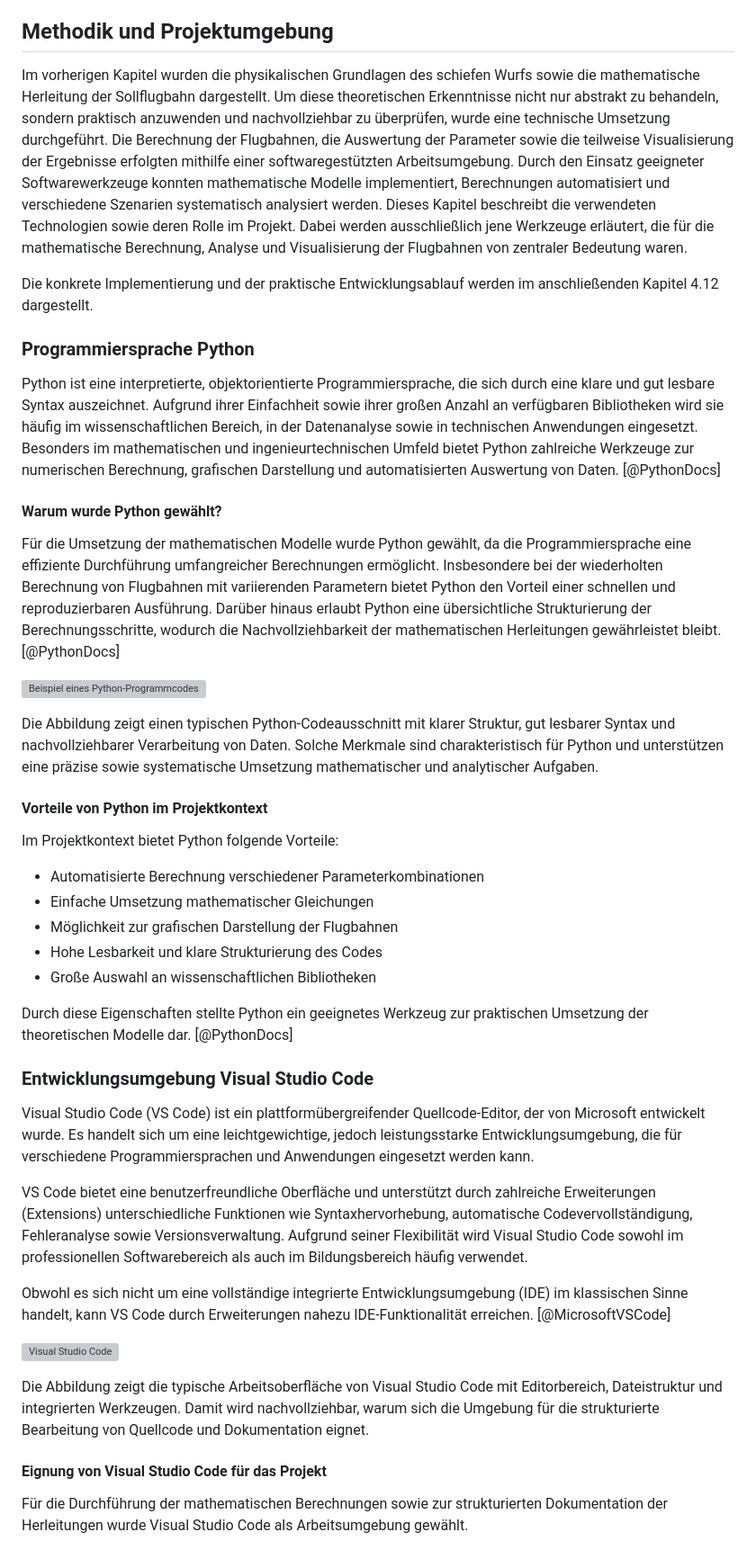
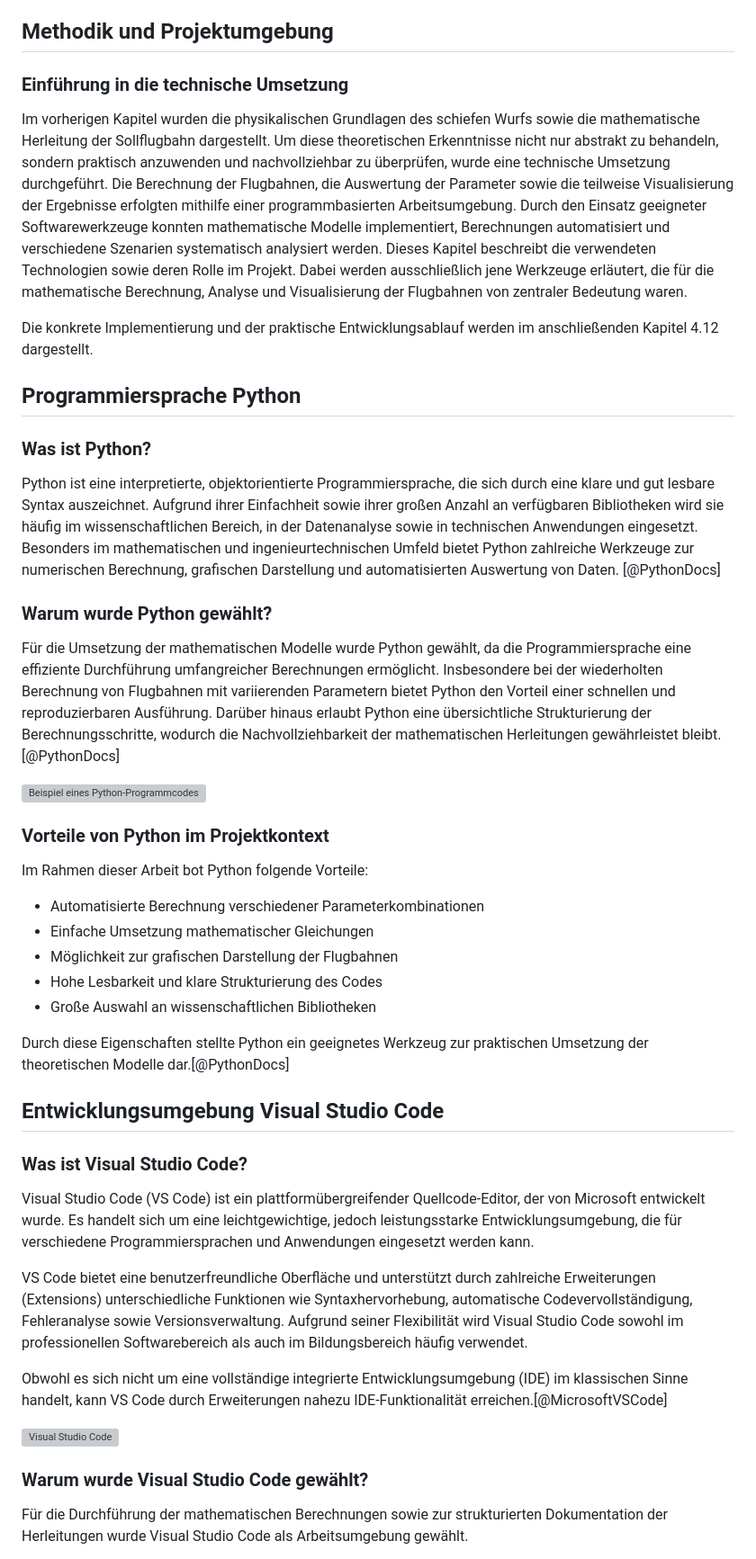
Before and after one commit to DerGuteMann37/DA_2526_Baskettball-Effizienssteigerung-durch-Videoanalyse, a Markdown page: Diplomarbeit/31-ausarbeitung-Bacher.md, the part around one of its changes. Shown at 90% size. GitHub-like rendering; grey boxes are pictures that could not be loaded.

```diff
--- a/Diplomarbeit/31-ausarbeitung-Bacher.md
+++ b/Diplomarbeit/31-ausarbeitung-Bacher.md
@@ -272,24 +308,25 @@ Ein größerer Einfallswinkel vergrößert die effektive Trefferfläche des Korb
 
 ## Methodik und Projektumgebung
 
-Im vorherigen Kapitel wurden die physikalischen Grundlagen des schiefen Wurfs sowie die mathematische Herleitung der Sollflugbahn dargestellt. Um diese theoretischen Erkenntnisse nicht nur abstrakt zu behandeln, sondern praktisch anzuwenden und nachvollziehbar zu überprüfen, wurde eine technische Umsetzung durchgeführt. Die Berechnung der Flugbahnen, die Auswertung der Parameter sowie die teilweise Visualisierung der Ergebnisse erfolgten mithilfe einer softwaregestützten Arbeitsumgebung. Durch den Einsatz geeigneter Softwarewerkzeuge konnten mathematische Modelle implementiert, Berechnungen automatisiert und verschiedene Szenarien systematisch analysiert werden. Dieses Kapitel beschreibt die verwendeten Technologien sowie deren Rolle im Projekt. Dabei werden ausschließlich jene Werkzeuge erläutert, die für die mathematische Berechnung, Analyse und Visualisierung der Flugbahnen von zentraler Bedeutung waren.
+### Einführung in die technische Umsetzung
+
+Im vorherigen Kapitel wurden die physikalischen Grundlagen des schiefen Wurfs sowie die mathematische Herleitung der Sollflugbahn dargestellt. Um diese theoretischen Erkenntnisse nicht nur abstrakt zu behandeln, sondern praktisch anzuwenden und nachvollziehbar zu überprüfen, wurde eine technische Umsetzung durchgeführt. Die Berechnung der Flugbahnen, die Auswertung der Parameter sowie die teilweise Visualisierung der Ergebnisse erfolgten mithilfe einer programmbasierten Arbeitsumgebung. Durch den Einsatz geeigneter Softwarewerkzeuge konnten mathematische Modelle implementiert, Berechnungen automatisiert und verschiedene Szenarien systematisch analysiert werden. Dieses Kapitel beschreibt die verwendeten Technologien sowie deren Rolle im Projekt. Dabei werden ausschließlich jene Werkzeuge erläutert, die für die mathematische Berechnung, Analyse und Visualisierung der Flugbahnen von zentraler Bedeutung waren.
 
 Die konkrete Implementierung und der praktische Entwicklungsablauf werden im anschließenden Kapitel 4.12 dargestellt.
 
-### Programmiersprache Python
+## Programmiersprache Python
 
+### Was ist Python?
 Python ist eine interpretierte, objektorientierte Programmiersprache, die sich durch eine klare und gut lesbare Syntax auszeichnet. Aufgrund ihrer Einfachheit sowie ihrer großen Anzahl an verfügbaren Bibliotheken wird sie häufig im wissenschaftlichen Bereich, in der Datenanalyse sowie in technischen Anwendungen eingesetzt. Besonders im mathematischen und ingenieurtechnischen Umfeld bietet Python zahlreiche Werkzeuge zur numerischen Berechnung, grafischen Darstellung und automatisierten Auswertung von Daten. [@PythonDocs]
 
-#### Warum wurde Python gewählt?
+### Warum wurde Python gewählt?
 
 Für die Umsetzung der mathematischen Modelle wurde Python gewählt, da die Programmiersprache eine effiziente Durchführung umfangreicher Berechnungen ermöglicht. Insbesondere bei der wiederholten Berechnung von Flugbahnen mit variierenden Parametern bietet Python den Vorteil einer schnellen und reproduzierbaren Ausführung. Darüber hinaus erlaubt Python eine übersichtliche Strukturierung der Berechnungsschritte, wodurch die Nachvollziehbarkeit der mathematischen Herleitungen gewährleistet bleibt. [@PythonDocs]
 
 ![Beispiel eines Python-Programmcodes](img/Python.png)
 
-Die Abbildung zeigt einen typischen Python-Codeausschnitt mit klarer Struktur, gut lesbarer Syntax und nachvollziehbarer Verarbeitung von Daten. Solche Merkmale sind charakteristisch für Python und unterstützen eine präzise sowie systematische Umsetzung mathematischer und analytischer Aufgaben.
-
-#### Vorteile von Python im Projektkontext
-Im Projektkontext bietet Python folgende Vorteile:
+### Vorteile von Python im Projektkontext
+Im Rahmen dieser Arbeit bot Python folgende Vorteile:
 
 - Automatisierte Berechnung verschiedener Parameterkombinationen
 - Einfache Umsetzung mathematischer Gleichungen
@@ -297,22 +334,22 @@ Im Projektkontext bietet Python folgende Vorteile:
 - Hohe Lesbarkeit und klare Strukturierung des Codes
 - Große Auswahl an wissenschaftlichen Bibliotheken
 
-Durch diese Eigenschaften stellte Python ein geeignetes Werkzeug zur praktischen Umsetzung der theoretischen Modelle dar. [@PythonDocs]
+Durch diese Eigenschaften stellte Python ein geeignetes Werkzeug zur praktischen Umsetzung der theoretischen Modelle dar.[@PythonDocs]
 
-### Entwicklungsumgebung Visual Studio Code
+## Entwicklungsumgebung Visual Studio Code
+
+### Was ist Visual Studio Code?
 
 Visual Studio Code (VS Code) ist ein plattformübergreifender Quellcode-Editor, der von Microsoft entwickelt wurde. Es handelt sich um eine leichtgewichtige, jedoch leistungsstarke Entwicklungsumgebung, die für verschiedene Programmiersprachen und Anwendungen eingesetzt werden kann.
 
 VS Code bietet eine benutzerfreundliche Oberfläche und unterstützt durch zahlreiche Erweiterungen (Extensions) unterschiedliche Funktionen wie Syntaxhervorhebung, automatische Codevervollständigung, Fehleranalyse sowie Versionsverwaltung. Aufgrund seiner Flexibilität wird Visual Studio Code sowohl im professionellen Softwarebereich als auch im Bildungsbereich häufig verwendet.
 
-Obwohl es sich nicht um eine vollständige integrierte Entwicklungsumgebung (IDE) im klassischen Sinne handelt, kann VS Code durch Erweiterungen nahezu IDE-Funktionalität erreichen. [@MicrosoftVSCode]
+Obwohl es sich nicht um eine vollständige integrierte Entwicklungsumgebung (IDE) im klassischen Sinne handelt, kann VS Code durch Erweiterungen nahezu IDE-Funktionalität erreichen.[@MicrosoftVSCode]
 
 ![Visual Studio Code](img/vs-code.png)
 
-Die Abbildung zeigt die typische Arbeitsoberfläche von Visual Studio Code mit Editorbereich, Dateistruktur und integrierten Werkzeugen. Damit wird nachvollziehbar, warum sich die Umgebung für die strukturierte Bearbeitung von Quellcode und Dokumentation eignet.
 
-
-#### Eignung von Visual Studio Code für das Projekt
+### Warum wurde Visual Studio Code gewählt?
 
 Für die Durchführung der mathematischen Berechnungen sowie zur strukturierten Dokumentation der Herleitungen wurde Visual Studio Code als Arbeitsumgebung gewählt.
 
```
Also changed, not shown: other parts of Diplomarbeit/31-ausarbeitung-Bacher.md (+142 -139 lines).
